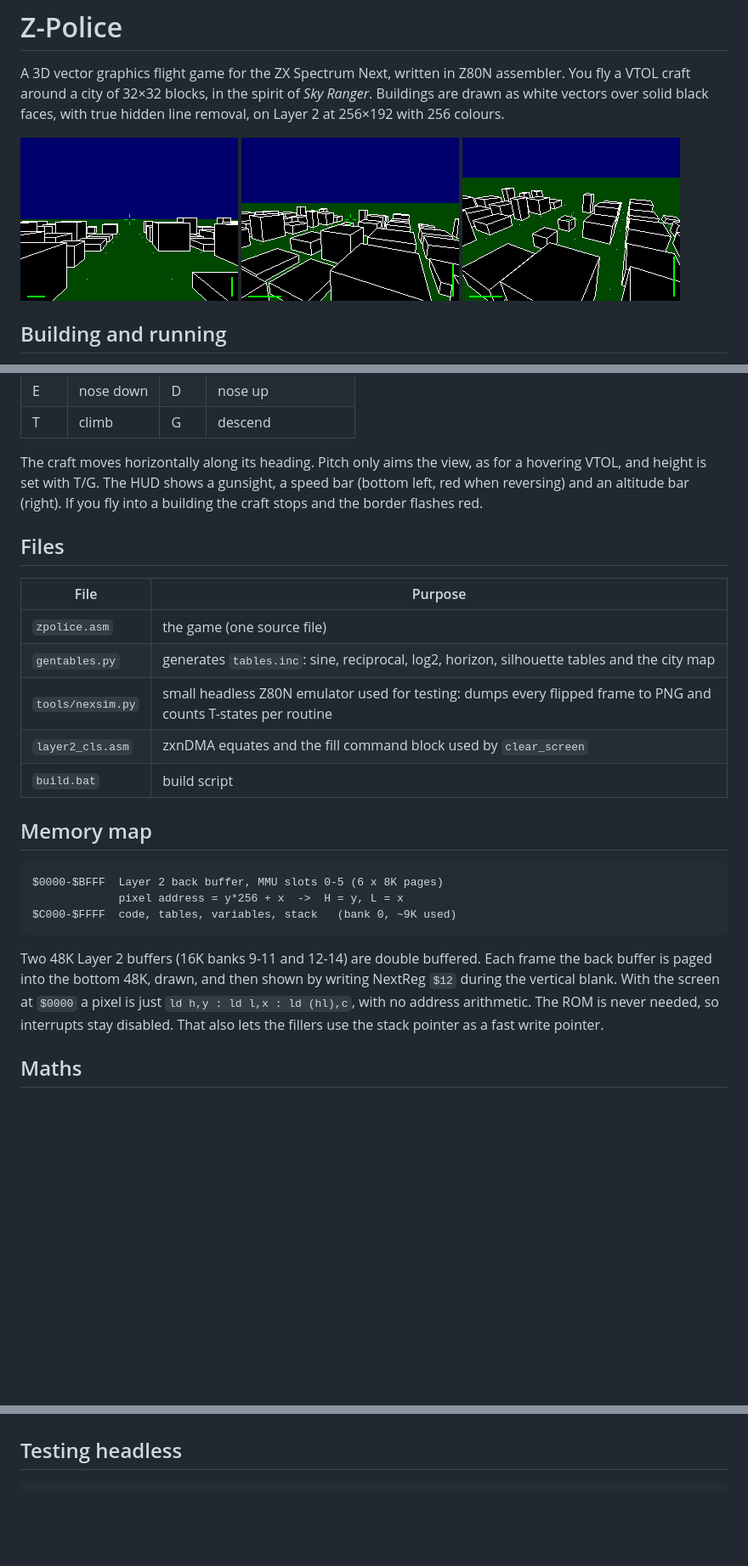
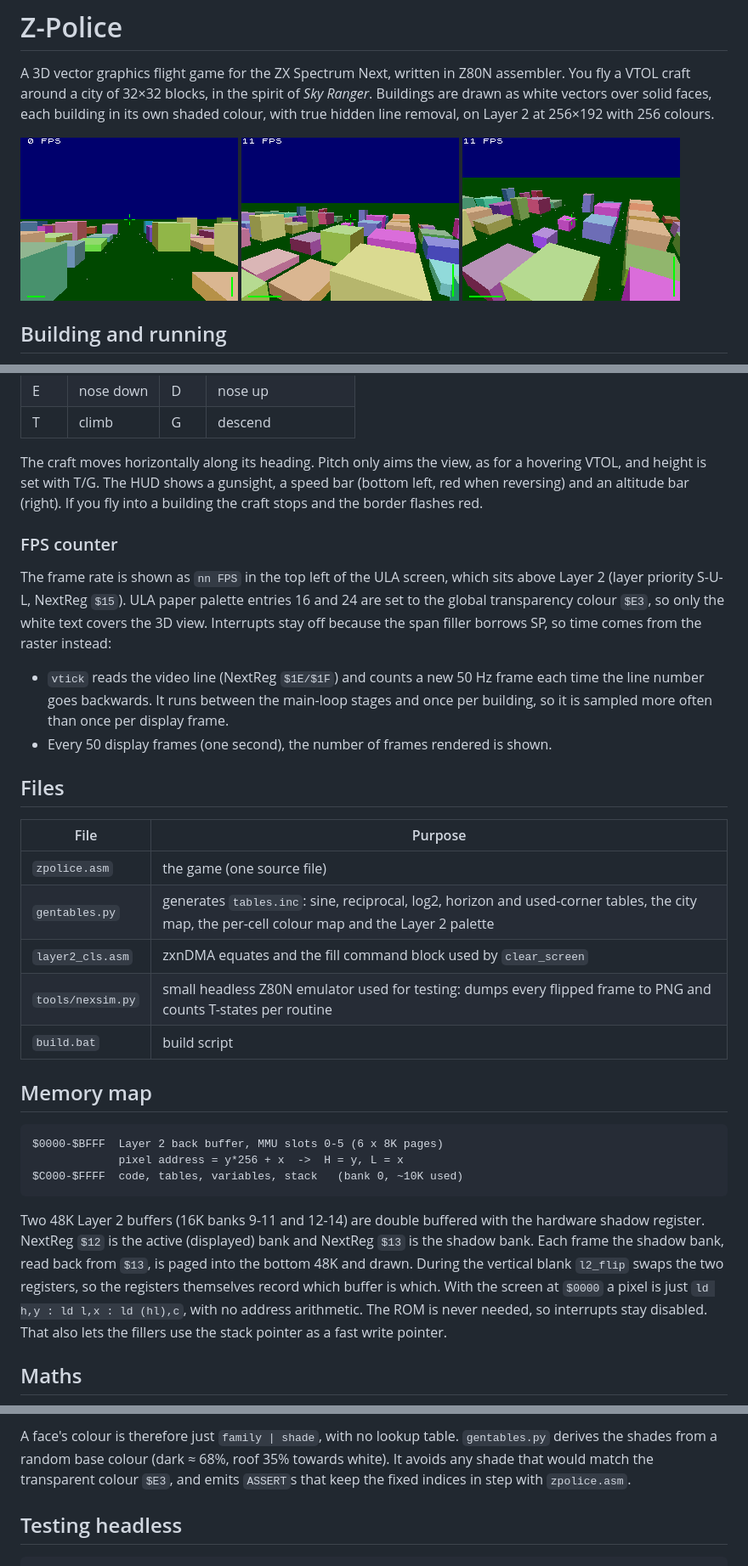
Before and after one commit to TinfoilAsteroid/ZPolice, a Markdown page: README.md, 3 parts joined by grey strips. Shown at 85% size. GitHub-like rendering; pictures changed too: docs/boulevard.png, docs/overhead.png, docs/turning.png; blank space fills up the shorter version.

````diff
--- a/README.md
+++ b/README.md
@@ -2,8 +2,9 @@
 
 A 3D vector graphics flight game for the ZX Spectrum Next, written in Z80N
 assembler. You fly a VTOL craft around a city of 32×32 blocks, in the spirit
-of *Sky Ranger*. Buildings are drawn as white vectors over solid black faces,
-with true hidden line removal, on Layer 2 at 256×192 with 256 colours.
+of *Sky Ranger*. Buildings are drawn as white vectors over solid faces, each
+building in its own shaded colour, with true hidden line removal, on Layer 2 at
+256×192 with 256 colours.
 
 ![boulevard](docs/boulevard.png) ![turning](docs/turning.png) ![overhead](docs/overhead.png)
 
@@ -40,14 +41,27 @@ for a hovering VTOL, and height is set with T/G. The HUD shows a gunsight, a
 speed bar (bottom left, red when reversing) and an altitude bar (right). If
 you fly into a building the craft stops and the border flashes red.
 
+### FPS counter
+The frame rate is shown as `nn FPS` in the top left of the ULA screen,
+which sits above Layer 2 (layer priority S-U-L, NextReg `$15`). ULA paper
+palette entries 16 and 24 are set to the global transparency colour `$E3`,
+so only the white text covers the 3D view. Interrupts stay off because the
+span filler borrows SP, so time comes from the raster instead:
+* `vtick` reads the video line (NextReg `$1E/$1F`) and counts a new 50 Hz
+  frame each time the line number goes backwards. It runs between the
+  main-loop stages and once per building, so it is sampled more often than
+  once per display frame.
+* Every 50 display frames (one second), the number of frames rendered is
+  shown.
+
 ## Files
 
 | File | Purpose |
 |------|---------|
 | `zpolice.asm` | the game (one source file) |
-| `gentables.py` | generates `tables.inc`: sine, reciprocal, log2, horizon, silhouette tables and the city map |
+| `gentables.py` | generates `tables.inc`: sine, reciprocal, log2, horizon and used-corner tables, the city map, the per-cell colour map and the Layer 2 palette |
+| `layer2_cls.asm` | zxnDMA equates and the fill command block used by `clear_screen` |
 | `tools/nexsim.py` | small headless Z80N emulator used for testing: dumps every flipped frame to PNG and counts T-states per routine |
-| `layer2_cls.asm` | zxnDMA equates and the fill command block used by `clear_screen` |
 | `build.bat` | build script |
 
 ## Memory map
@@ -55,12 +69,15 @@ you fly into a building the craft stops and the border flashes red.
 ```
 $0000-$BFFF  Layer 2 back buffer, MMU slots 0-5 (6 x 8K pages)
              pixel address = y*256 + x  ->  H = y, L = x
-$C000-$FFFF  code, tables, variables, stack   (bank 0, ~9K used)
+$C000-$FFFF  code, tables, variables, stack   (bank 0, ~10K used)
 ```
 
-Two 48K Layer 2 buffers (16K banks 9-11 and 12-14) are double buffered.
-Each frame the back buffer is paged into the bottom 48K, drawn, and then
-shown by writing NextReg `$12` during the vertical blank. With the screen at
+Two 48K Layer 2 buffers (16K banks 9-11 and 12-14) are double buffered with
+the hardware shadow register. NextReg `$12` is the active (displayed) bank
+and NextReg `$13` is the shadow bank. Each frame the shadow bank, read back
+from `$13`, is paged into the bottom 48K and drawn. During the vertical blank
+`l2_flip` swaps the two registers, so the registers themselves record which
+buffer is which. With the screen at
 `$0000` a pixel is just `ld h,y : ld l,x : ld (hl),c`, with no address
 arithmetic. The ROM is never needed, so interrupts stay disabled. That also
 lets the fillers use the stack pointer as a fast write pointer.
@@ -194,3 +228,8 @@ The city layout, heights and tower placement come from `gentables.py`
+A face's colour is therefore just `family | shade`, with no lookup table.
+`gentables.py` derives the shades from a random base colour (dark ≈ 68%,
+roof 35% towards white). It avoids any shade that would match the
+transparent colour `$E3`, and emits `ASSERT`s that keep the fixed indices
+in step with `zpolice.asm`.
 
 ## Testing headless
 
````
Also changed, not shown: other parts of README.md (+48 -31 lines), 8 other files.
